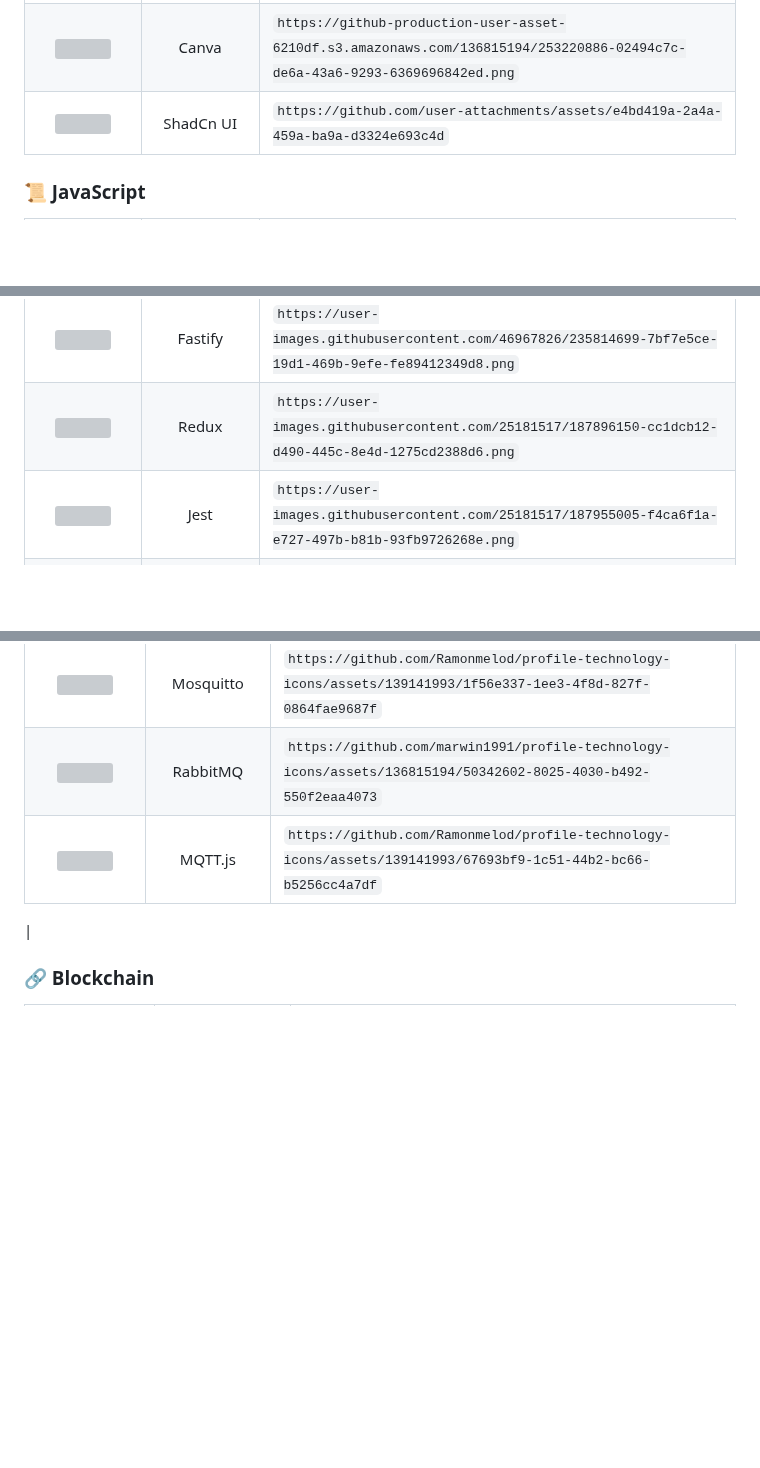
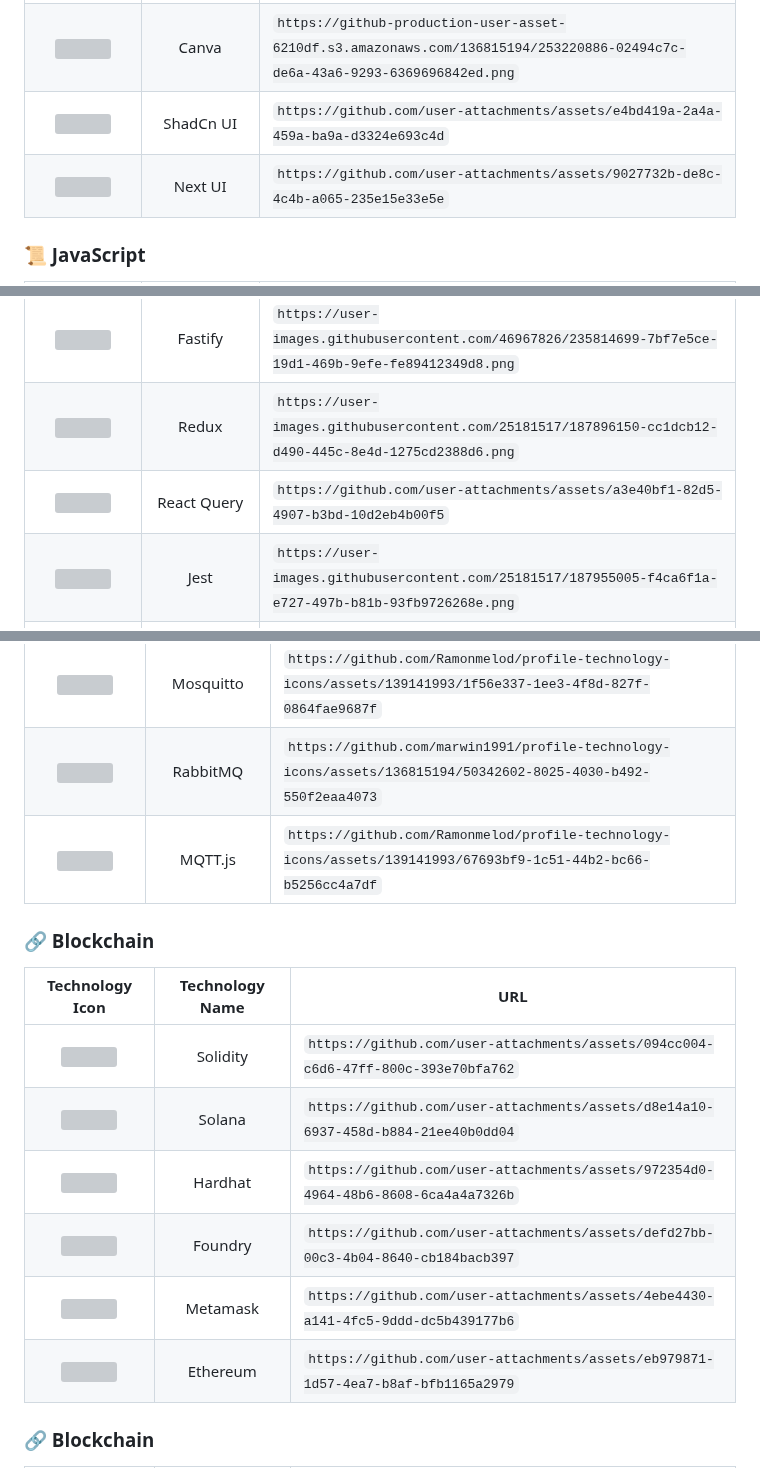
Before and after one commit to marwin1991/profile-technology-icons, a Markdown page: README.md, 3 parts joined by grey strips. GitHub-like rendering; blank space fills up the shorter version; grey boxes are pictures that could not be loaded.

Commit message:
React Query and NextUI icon (#389)
* Update README.md

* Update README.md

* Update README.md

* Update README.md

* Added React Query icon

* Added NextUI icon

```diff
--- a/README.md
+++ b/README.md
@@ -141,6 +141,7 @@ _All product names, logos, and brandsare property of their respective owners. Al
 | <img height="50" src="https://user-images.githubusercontent.com/25181517/190887795-99cb0921-e57f-430b-a111-e165deedaa36.png"> |   Ant Design    | `https://user-images.githubusercontent.com/25181517/190887795-99cb0921-e57f-430b-a111-e165deedaa36.png` |
 | <img height="50" src="https://github.com/marwin1991/profile-technology-icons/assets/136815194/02494c7c-de6a-43a6-9293-6369696842ed"> |      Canva      | `https://github-production-user-asset-6210df.s3.amazonaws.com/136815194/253220886-02494c7c-de6a-43a6-9293-6369696842ed.png` |
 | <img height="50" src="https://github.com/user-attachments/assets/e4bd419a-2a4a-459a-ba9a-d3324e693c4d"> |      ShadCn UI      | `https://github.com/user-attachments/assets/e4bd419a-2a4a-459a-ba9a-d3324e693c4d` |
+| <img height="50" src="https://github.com/user-attachments/assets/9027732b-de8c-4c4b-a065-235e15e33e5e"> |      Next UI      | `https://github.com/user-attachments/assets/9027732b-de8c-4c4b-a065-235e15e33e5e` |
 
 ### 📜 JavaScript
 
@@ -160,6 +161,7 @@ _All product names, logos, and brandsare property of their respective owners. Al
 | <img height="50" src="https://github.com/marwin1991/profile-technology-icons/assets/136815194/519bfaf3-c242-431e-a269-876979f05574"> |     Nest.js     | `https://github.com/marwin1991/profile-technology-icons/assets/136815194/519bfaf3-c242-431e-a269-876979f05574` |
 | <img height="50" src="https://user-images.githubusercontent.com/46967826/235814699-7bf7e5ce-19d1-469b-9efe-fe89412349d8.png"> |     Fastify     | `https://user-images.githubusercontent.com/46967826/235814699-7bf7e5ce-19d1-469b-9efe-fe89412349d8.png` |
 | <img height="50" src="https://user-images.githubusercontent.com/25181517/187896150-cc1dcb12-d490-445c-8e4d-1275cd2388d6.png"> |      Redux      | `https://user-images.githubusercontent.com/25181517/187896150-cc1dcb12-d490-445c-8e4d-1275cd2388d6.png` |
+| <img height="50" src="https://github.com/user-attachments/assets/a3e40bf1-82d5-4907-b3bd-10d2eb4b00f5"> |      React Query      | `https://github.com/user-attachments/assets/a3e40bf1-82d5-4907-b3bd-10d2eb4b00f5` |
 | <img height="50" src="https://user-images.githubusercontent.com/25181517/187955005-f4ca6f1a-e727-497b-b81b-93fb9726268e.png"> |      Jest       | `https://user-images.githubusercontent.com/25181517/187955005-f4ca6f1a-e727-497b-b81b-93fb9726268e.png` |
 | <img height="50" src="https://user-images.githubusercontent.com/25181517/187955008-981340e6-b4cc-441b-80cf-7a5e94d29e7e.png"> |     webpack     | `https://user-images.githubusercontent.com/25181517/187955008-981340e6-b4cc-441b-80cf-7a5e94d29e7e.png` |
 | <img height="50" src="https://github.com/marwin1991/profile-technology-icons/assets/136815194/c49c6dbd-992a-4f14-9cf4-ff40cb5344ed"> |      Gulp       | `https://github.com/marwin1991/profile-technology-icons/assets/136815194/c49c6dbd-992a-4f14-9cf4-ff40cb5344ed` |
@@ -422,8 +424,18 @@ _All product names, logos, and brandsare property of their respective owners. Al
 | <img height="50" src="https://github.com/Ramonmelod/profile-technology-icons/assets/139141993/8b4f0b9e-331e-4985-83eb-43907d13af8f"> |       EMQX       | `https://github.com/Ramonmelod/profile-technology-icons/assets/139141993/8b4f0b9e-331e-4985-83eb-43907d13af8f` |
 | <img height="50" src="https://github.com/Ramonmelod/profile-technology-icons/assets/139141993/1f56e337-1ee3-4f8d-827f-0864fae9687f"> |      Mosquitto      | `https://github.com/Ramonmelod/profile-technology-icons/assets/139141993/1f56e337-1ee3-4f8d-827f-0864fae9687f` |
 | <img height="50" src="https://github.com/marwin1991/profile-technology-icons/assets/136815194/50342602-8025-4030-b492-550f2eaa4073"> |      RabbitMQ       | `https://github.com/marwin1991/profile-technology-icons/assets/136815194/50342602-8025-4030-b492-550f2eaa4073` |
-| <img height="50" src="https://github.com/Ramonmelod/profile-technology-icons/assets/139141993/67693bf9-1c51-44b2-bc66-b5256cc4a7df"> |     MQTT.js     | `https://github.com/Ramonmelod/profile-technology-icons/assets/139141993/67693bf9-1c51-44b2-bc66-b5256cc4a7df`
-|
+| <img height="50" src="https://github.com/Ramonmelod/profile-technology-icons/assets/139141993/67693bf9-1c51-44b2-bc66-b5256cc4a7df"> |     MQTT.js     | `https://github.com/Ramonmelod/profile-technology-icons/assets/139141993/67693bf9-1c51-44b2-bc66-b5256cc4a7df` |
+
+### 🔗 Blockchain
+
+|                                                        Technology Icon                                                        | Technology Name | URL                                                                                                     |
+| :---------------------------------------------------------------------------------------------------------------------------: | :-------------: | ------------------------------------------------------------------------------------------------------- |
+| <img height="50" src="https://github.com/user-attachments/assets/094cc004-c6d6-47ff-800c-393e70bfa762"> |     Solidity     | `https://github.com/user-attachments/assets/094cc004-c6d6-47ff-800c-393e70bfa762` |
+| <img height="50" src="https://github.com/user-attachments/assets/d8e14a10-6937-458d-b884-21ee40b0dd04"> |       Solana       | `https://github.com/user-attachments/assets/d8e14a10-6937-458d-b884-21ee40b0dd04` |
+| <img height="50" src="https://github.com/user-attachments/assets/972354d0-4964-48b6-8608-6ca4a4a7326b"> |      Hardhat      | `https://github.com/user-attachments/assets/972354d0-4964-48b6-8608-6ca4a4a7326b` |
+| <img height="50" src="https://github.com/user-attachments/assets/defd27bb-00c3-4b04-8640-cb184bacb397"> |      Foundry       | `https://github.com/user-attachments/assets/defd27bb-00c3-4b04-8640-cb184bacb397` |
+| <img height="50" src="https://github.com/user-attachments/assets/4ebe4430-a141-4fc5-9ddd-dc5b439177b6"> |     Metamask     | `https://github.com/user-attachments/assets/4ebe4430-a141-4fc5-9ddd-dc5b439177b6` |
+| <img height="50" src="https://github.com/user-attachments/assets/eb979871-1d57-4ea7-b8af-bfb1165a2979"> |     Ethereum     | `https://github.com/user-attachments/assets/eb979871-1d57-4ea7-b8af-bfb1165a2979` |
 
 ### 🔗 Blockchain
 
```
